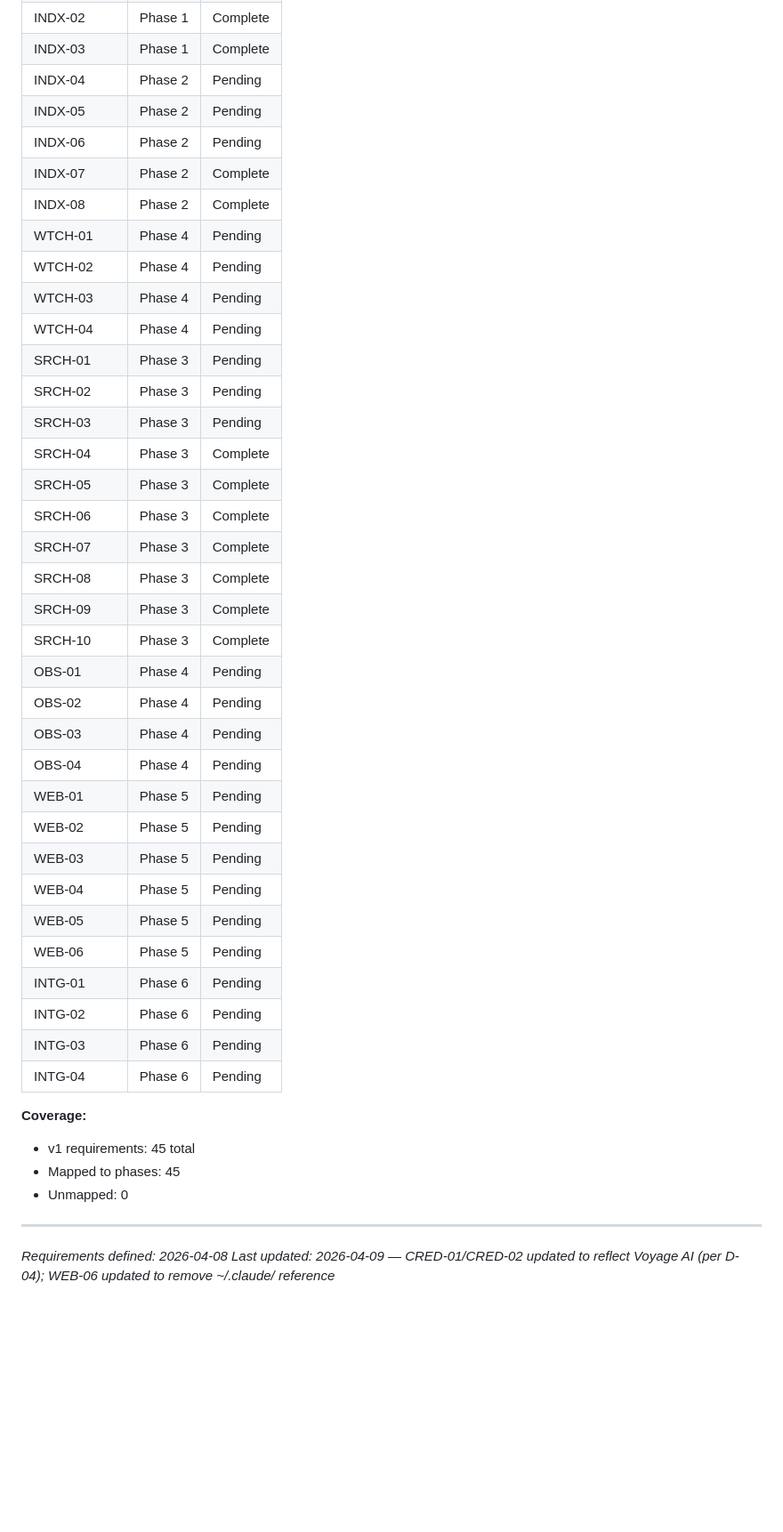
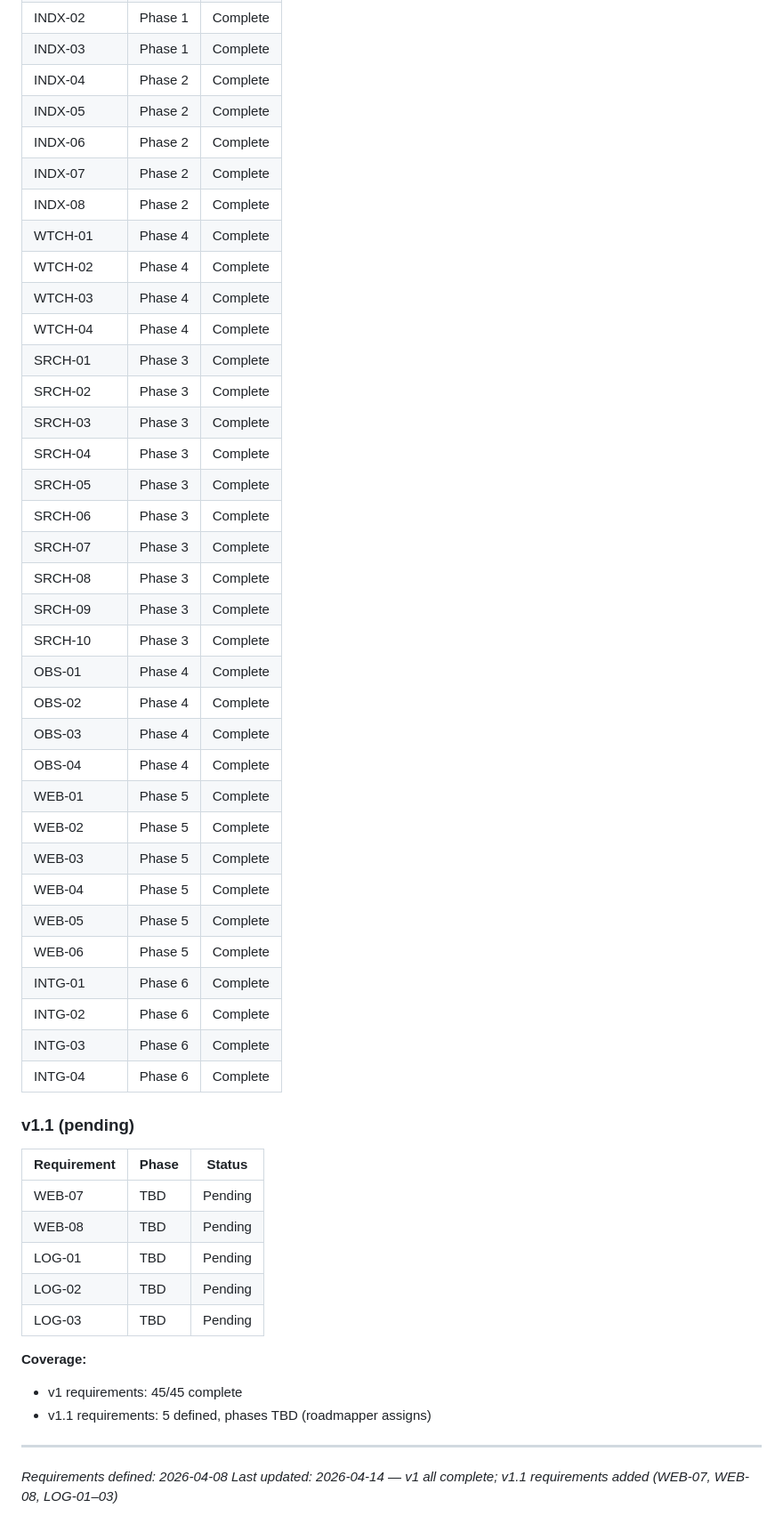
Before and after one commit to mstump/local-index, a Markdown page: .planning/REQUIREMENTS.md, the part around one of its changes. Shown at 89% size. Rendered like a GitHub page; blank space fills up the shorter version.

Commit message:
docs: define milestone v1.1 requirements

```diff
--- a/.planning/REQUIREMENTS.md
+++ b/.planning/REQUIREMENTS.md
@@ -135,18 +152,18 @@
 | INDX-01 | Phase 1 | Complete |
 | INDX-02 | Phase 1 | Complete |
 | INDX-03 | Phase 1 | Complete |
-| INDX-04 | Phase 2 | Pending |
-| INDX-05 | Phase 2 | Pending |
-| INDX-06 | Phase 2 | Pending |
+| INDX-04 | Phase 2 | Complete |
+| INDX-05 | Phase 2 | Complete |
+| INDX-06 | Phase 2 | Complete |
 | INDX-07 | Phase 2 | Complete |
 | INDX-08 | Phase 2 | Complete |
-| WTCH-01 | Phase 4 | Pending |
-| WTCH-02 | Phase 4 | Pending |
-| WTCH-03 | Phase 4 | Pending |
-| WTCH-04 | Phase 4 | Pending |
-| SRCH-01 | Phase 3 | Pending |
-| SRCH-02 | Phase 3 | Pending |
-| SRCH-03 | Phase 3 | Pending |
+| WTCH-01 | Phase 4 | Complete |
+| WTCH-02 | Phase 4 | Complete |
+| WTCH-03 | Phase 4 | Complete |
+| WTCH-04 | Phase 4 | Complete |
+| SRCH-01 | Phase 3 | Complete |
+| SRCH-02 | Phase 3 | Complete |
+| SRCH-03 | Phase 3 | Complete |
 | SRCH-04 | Phase 3 | Complete |
 | SRCH-05 | Phase 3 | Complete |
 | SRCH-06 | Phase 3 | Complete |
@@ -154,26 +171,35 @@
 | SRCH-08 | Phase 3 | Complete |
 | SRCH-09 | Phase 3 | Complete |
 | SRCH-10 | Phase 3 | Complete |
-| OBS-01 | Phase 4 | Pending |
-| OBS-02 | Phase 4 | Pending |
-| OBS-03 | Phase 4 | Pending |
-| OBS-04 | Phase 4 | Pending |
-| WEB-01 | Phase 5 | Pending |
-| WEB-02 | Phase 5 | Pending |
-| WEB-03 | Phase 5 | Pending |
-| WEB-04 | Phase 5 | Pending |
-| WEB-05 | Phase 5 | Pending |
-| WEB-06 | Phase 5 | Pending |
-| INTG-01 | Phase 6 | Pending |
-| INTG-02 | Phase 6 | Pending |
-| INTG-03 | Phase 6 | Pending |
-| INTG-04 | Phase 6 | Pending |
+| OBS-01 | Phase 4 | Complete |
+| OBS-02 | Phase 4 | Complete |
+| OBS-03 | Phase 4 | Complete |
+| OBS-04 | Phase 4 | Complete |
+| WEB-01 | Phase 5 | Complete |
+| WEB-02 | Phase 5 | Complete |
+| WEB-03 | Phase 5 | Complete |
+| WEB-04 | Phase 5 | Complete |
+| WEB-05 | Phase 5 | Complete |
+| WEB-06 | Phase 5 | Complete |
+| INTG-01 | Phase 6 | Complete |
+| INTG-02 | Phase 6 | Complete |
+| INTG-03 | Phase 6 | Complete |
+| INTG-04 | Phase 6 | Complete |
+
+### v1.1 (pending)
+
+| Requirement | Phase | Status |
+|-------------|-------|--------|
+| WEB-07 | TBD | Pending |
+| WEB-08 | TBD | Pending |
+| LOG-01 | TBD | Pending |
+| LOG-02 | TBD | Pending |
+| LOG-03 | TBD | Pending |
 
 **Coverage:**
-- v1 requirements: 45 total
-- Mapped to phases: 45
-- Unmapped: 0
+- v1 requirements: 45/45 complete
+- v1.1 requirements: 5 defined, phases TBD (roadmapper assigns)
 
 ---
 *Requirements defined: 2026-04-08*
-*Last updated: 2026-04-09 — CRED-01/CRED-02 updated to reflect Voyage AI (per D-04); WEB-06 updated to remove ~/.claude/ reference*
+*Last updated: 2026-04-14 — v1 all complete; v1.1 requirements added (WEB-07, WEB-08, LOG-01–03)*
```
Also changed, not shown: other parts of .planning/REQUIREMENTS.md (+47 -30 lines).
